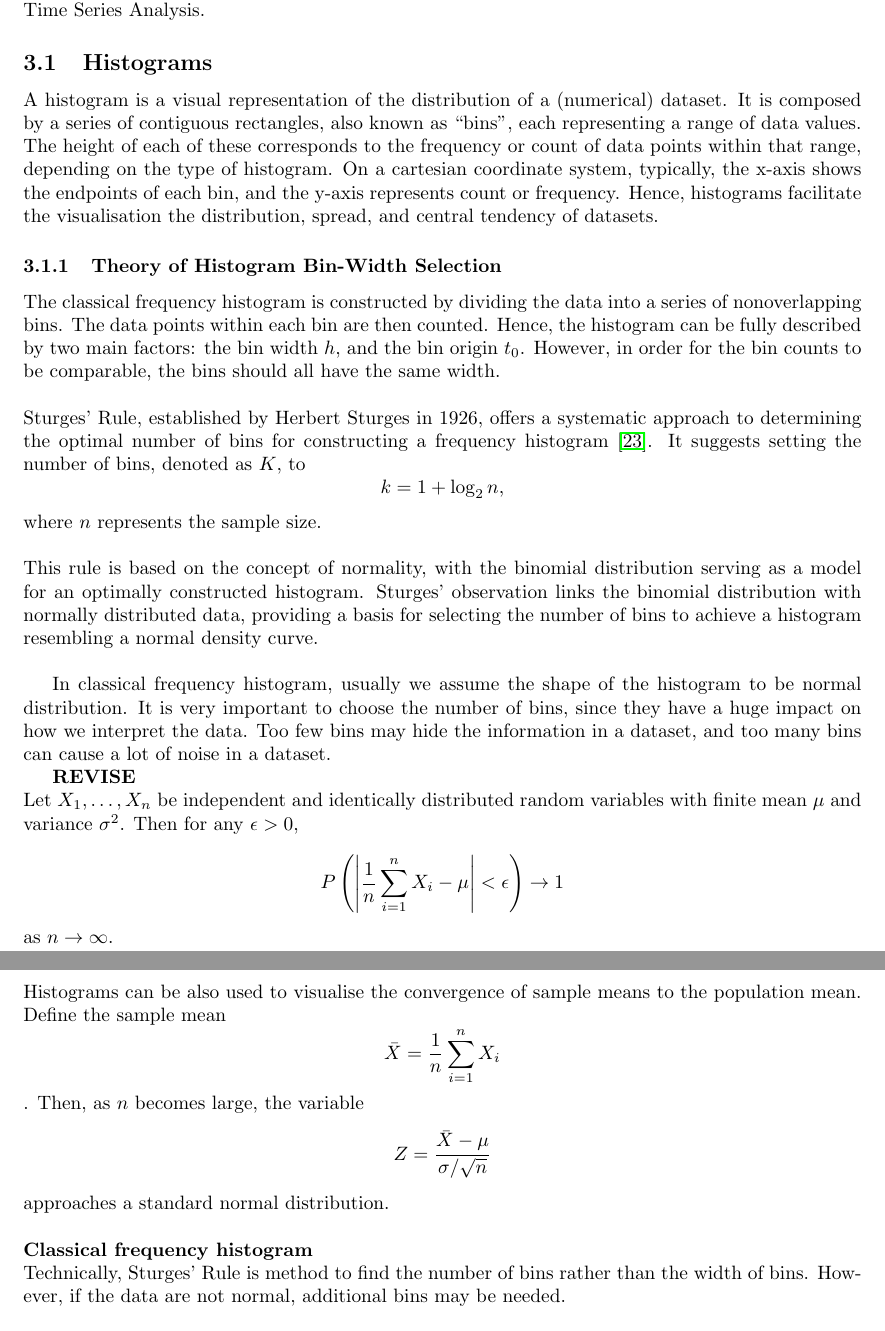
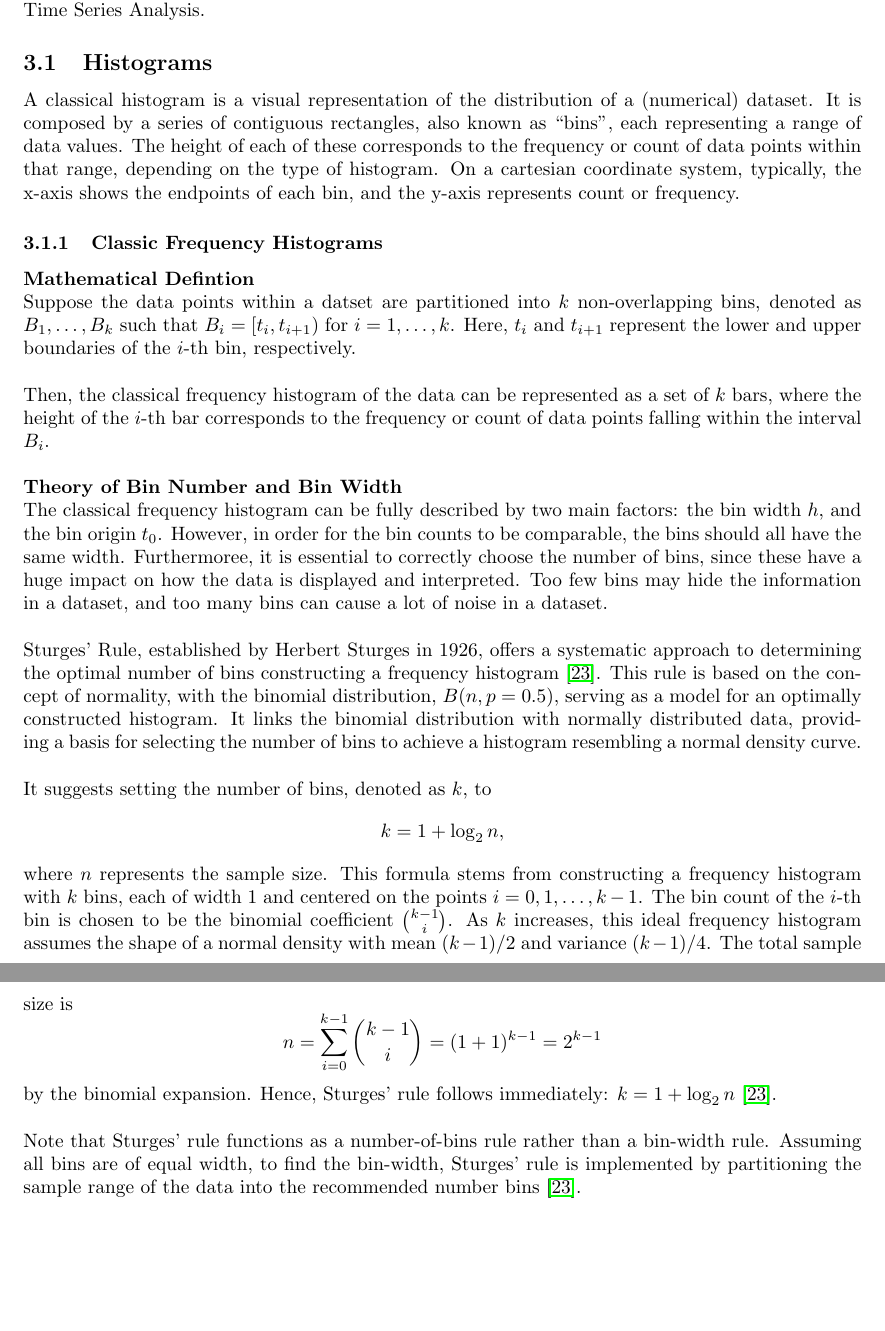
Before and after one commit to Qinqing-Li/Data-Visualisation-Project, a LaTeX document (main_file.tex): two parts of pages 18 and 19 of 61, joined at a grey line, cut so that both start at the same text, the shorter picture padded with empty space. Compiled offline with pdfLaTeX.

Commit message:
Histograms

```diff
--- a/main_file.tex
+++ b/main_file.tex
@@ -388,28 +387,22 @@ This chapter, initiates the discussion regarding data visualisation methods. Thi
 
 \subsection{Histograms}
 
-A histogram is a visual representation of the distribution of a (numerical) dataset. It is composed by a series of contiguous rectangles, also known as ``bins", each representing a range of data values. The height of each of these corresponds to the frequency or count of data points within that range, depending on the type of histogram. On a cartesian coordinate system, typically, the x-axis shows the endpoints of each bin, and the y-axis represents count or frequency. Hence, histograms facilitate the visualisation the distribution, spread, and central tendency of datasets.
-
-\subsubsection{Theory of Histogram Bin-Width Selection}
-
-\noindent The classical frequency histogram is constructed by dividing the data into a series of nonoverlapping bins. The data points within each bin are then counted. Hence, the histogram can be fully described by two main factors: the bin width $h$, and the bin origin $t_{0}$. However, in order for the bin counts to be comparable, the bins should all have the same width.\\
-
-\noindent Sturges' Rule, established by Herbert Sturges in 1926, offers a systematic approach to determining the optimal number of bins for constructing a frequency histogram \cite{scott2015multivariate}. It suggests setting the number of bins, denoted as $K$, to \[ k = 1 + \log_{2} n, \] where $n$ represents the sample size.\\
-
-\noindent This rule is based on the concept of normality, with the binomial distribution serving as a model for an optimally constructed histogram. Sturges' observation links the binomial distribution with normally distributed data, providing a basis for selecting the number of bins to achieve a histogram resembling a normal density curve.\\
-
-In classical frequency histogram, usually we assume the shape of the histogram to be normal distribution. It is very important to choose the number of bins, since they have a huge impact on how we interpret the data. Too few bins may hide the information in a dataset, and too many bins can cause a lot of noise in a dataset.
-
-\textbf{REVISE}\\
-\noindent Let \(X_1, \ldots, X_n\) be independent and identically distributed random variables with finite mean \( \mu \) and variance \( \sigma^2 \). Then for any \( \epsilon > 0 \),
-\[ P\left(\left|\frac{1}{n}\sum_{i=1}^n X_i - \mu\right| < \epsilon\right) \rightarrow 1 \]
-as \( n \rightarrow \infty \).\\
-
-\noindent Histograms can be also used to visualise the convergence of sample means to the population mean. Define the sample mean \[ \bar{X} = \frac{1}{n}\sum_{i=1}^n X_i \].
-\noindent Then, as \( n \) becomes large, the variable \[ Z = \frac{\bar{X} - \mu}{\sigma/\sqrt{n}} \] approaches a standard normal distribution.\\
-
-\noindent
-\textbf{Classical frequency histogram}\
-
-\noindent
-Technically, Sturges' Rule is method to find the number of bins rather than the width of bins. However, if the data are not normal, additional bins may be needed.\\
+A classical histogram is a visual representation of the distribution of a (numerical) dataset. It is composed by a series of contiguous rectangles, also known as ``bins", each representing a range of data values. The height of each of these corresponds to the frequency or count of data points within that range, depending on the type of histogram. On a cartesian coordinate system, typically, the x-axis shows the endpoints of each bin, and the y-axis represents count or frequency.
+
+\subsubsection{Classic Frequency Histograms}
+
+\noindent \textbf{Mathematical Defintion}\\
+\noindent Suppose the data points within a datset are partitioned into $k$ non-overlapping bins, denoted as $B_1, \dots, B_k$ such that $B_i = [t_i, t_{i+1})$ for $i = 1, \dots, k$. Here, $t_i$ and $t_{i+1}$ represent the lower and upper boundaries of the $i$-th bin, respectively.\\
+
+\noindent Then, the classical frequency histogram of the data can be represented as a set of $k$ bars, where the height of the $i$-th bar corresponds to the frequency or count of data points falling within the interval $B_i$.\\
+
+\noindent \textbf{Theory of Bin Number and Bin Width}\\
+\noindent The classical frequency histogram can be fully described by two main factors: the bin width $h$, and the bin origin $t_{0}$. However, in order for the bin counts to be comparable, the bins should all have the same width. Furthermoree, it is essential to correctly choose the number of bins, since these have a huge impact on how the data is displayed and interpreted. Too few bins may hide the information in a dataset, and too many bins can cause a lot of noise in a dataset.\\
+
+\noindent Sturges' Rule, established by Herbert Sturges in 1926, offers a systematic approach to determining the optimal number of bins constructing a frequency histogram \cite{scott2015multivariate}. This rule is based on the concept of normality, with the binomial distribution, $B(n,p = 0.5)$, serving as a model for an optimally constructed histogram. It links the binomial distribution with normally distributed data, providing a basis for selecting the number of bins to achieve a histogram resembling a normal density curve.\\
+
+\noindent It suggests setting the number of bins, denoted as $k$, to \[ k = 1 + \log_{2} n, \] where $n$ represents the sample size. This formula stems from constructing a frequency histogram with $k$ bins, each of width 1 and centered on the points $i = 0,1,\dots, k - 1$. The bin count of the $i$-th bin is chosen to be the binomial coefficient $\binom{k-1}{i}$. As $k$ increases, this ideal frequency histogram assumes the shape of a normal density with mean $(k - 1)/2$ and variance $(k - 1)/4$. The total sample size is
+\[ n = \sum_{i=0}^{k-1} \binom{k-1}{i} = (1+1)^{k-1} = 2^{k-1} \]
+by the binomial expansion. Hence, Sturges’ rule follows immediately: $k = 1 + \log_2 n$ \cite{scott2015multivariate}.\\
+
+\noindent Note that Sturges’ rule functions as a number-of-bins rule rather than a bin-width rule. Assuming all bins are of equal width, to find the bin-width, Sturges’ rule is implemented by partitioning the sample range of the data into the recommended number bins \cite{scott2015multivariate}.
```
Also changed, not shown: main_file-concordance.tex (+1 -1 lines), barcharts.pdf, figure/beamer-ACF-1.pdf, figure/beamer-P-curves-1.pdf, figure/beamer-PCAbiplot-1.pdf, figure/beamer-QQboxplots-1.pdf, figure/beamer-QQplots-1.pdf, figure/beamer-abs-plots-1.pdf, figure/beamer-all_exchange_rates-1.pdf, figure/beamer-barcharts-1.pdf, figure/beamer-box-plots-1.pdf, figure/beamer-bubble-plot-1.pdf, figure/beamer-bubble-plot-construction-1.pdf, figure/beamer-cogload-plot-1.pdf, 15 more files, 4 other files.
